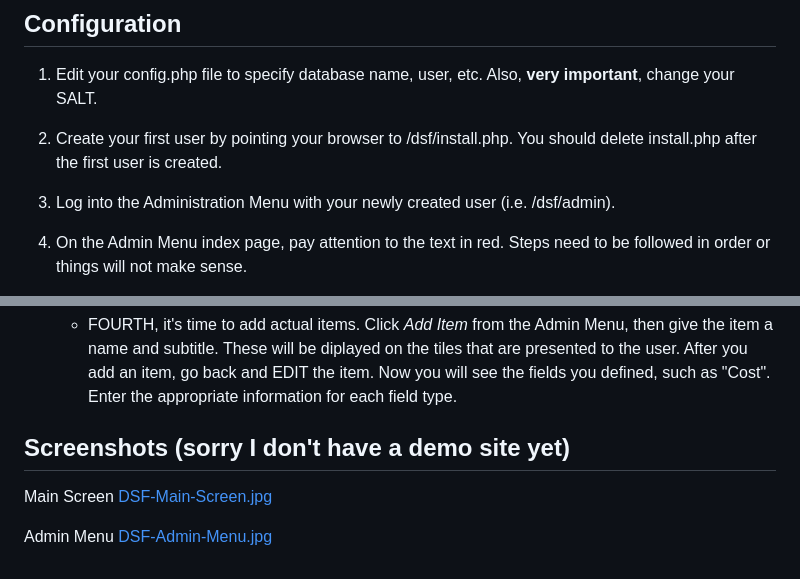
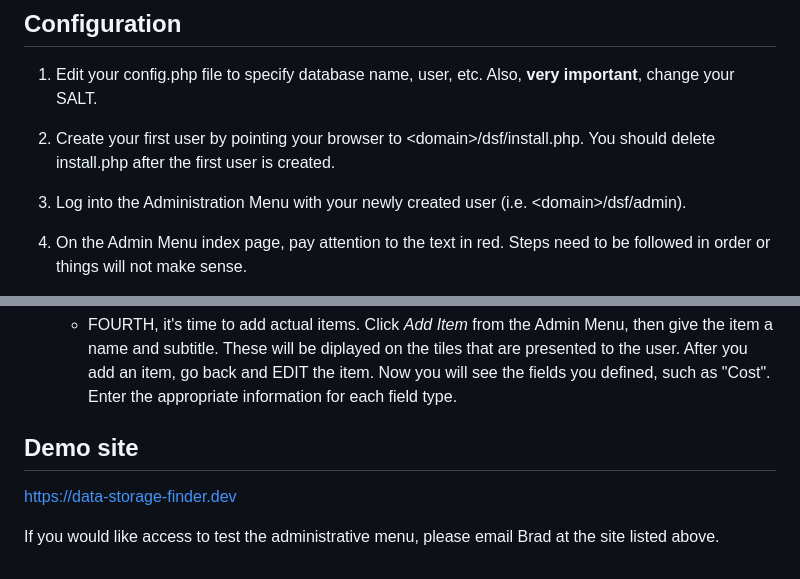
Before and after one commit to bradfears/Data-Storage-Finder, a Markdown page: README.md, 2 parts joined by grey strips. GitHub-like rendering.

```diff
--- a/README.md
+++ b/README.md
@@ -23,8 +23,8 @@ Configuring the Data Storage Finder will take some time and planning. You are li
 
 ## Configuration
 1. Edit your config.php file to specify database name, user, etc. Also, **very important**, change your SALT.
-2. Create your first user by pointing your browser to <domain>/dsf/install.php. You should delete install.php after the first user is created.
-3. Log into the Administration Menu with your newly created user (i.e. <domain>/dsf/admin).
+2. Create your first user by pointing your browser to &lt;domain&gt;/dsf/install.php. You should delete install.php after the first user is created.
+3. Log into the Administration Menu with your newly created user (i.e. &lt;domain&gt;/dsf/admin).
 4. On the Admin Menu index page, pay attention to the text in red. Steps need to be followed in order or things will not make sense.
 
     * FIRST, create your navigation menu. These menu items are questions that make up your filtering pane. Examples might be "What is the purpose of data storage", or "What is the classification of your data?"
@@ -35,9 +35,7 @@ Configuring the Data Storage Finder will take some time and planning. You are li
 
     * FOURTH, it's time to add actual items. Click *Add Item* from the Admin Menu, then give the item a name and subtitle. These will be diplayed on the tiles that are presented to the user. After you add an item, go back and EDIT the item. Now you will see the fields you defined, such as "Cost". Enter the appropriate information for each field type.
 
-## Screenshots (sorry I don't have a demo site yet)
-Main Screen
-[DSF-Main-Screen.jpg](https://postimg.cc/F1bgRg6Q)
+## Demo site
+[https://data-storage-finder.dev](https://data-storage-finder.dev/)
 
-Admin Menu
-[DSF-Admin-Menu.jpg](https://postimg.cc/bGzf7R4N)
+If you would like access to test the administrative menu, please email Brad at the site listed above.
```
